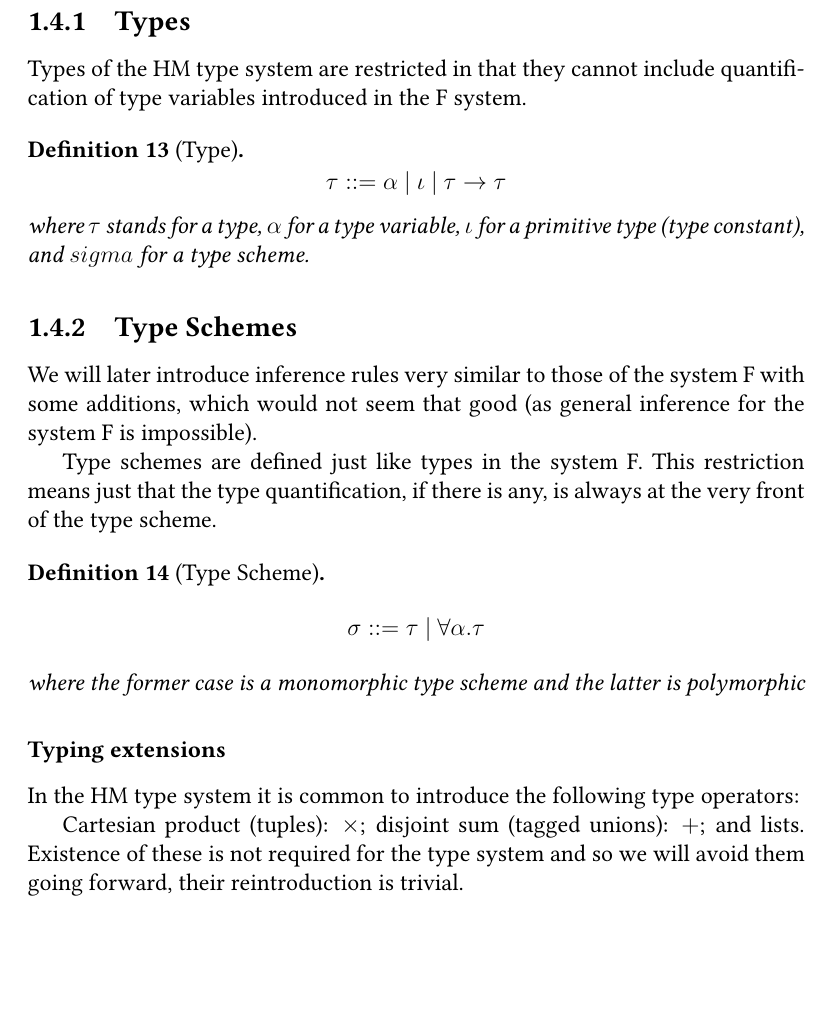
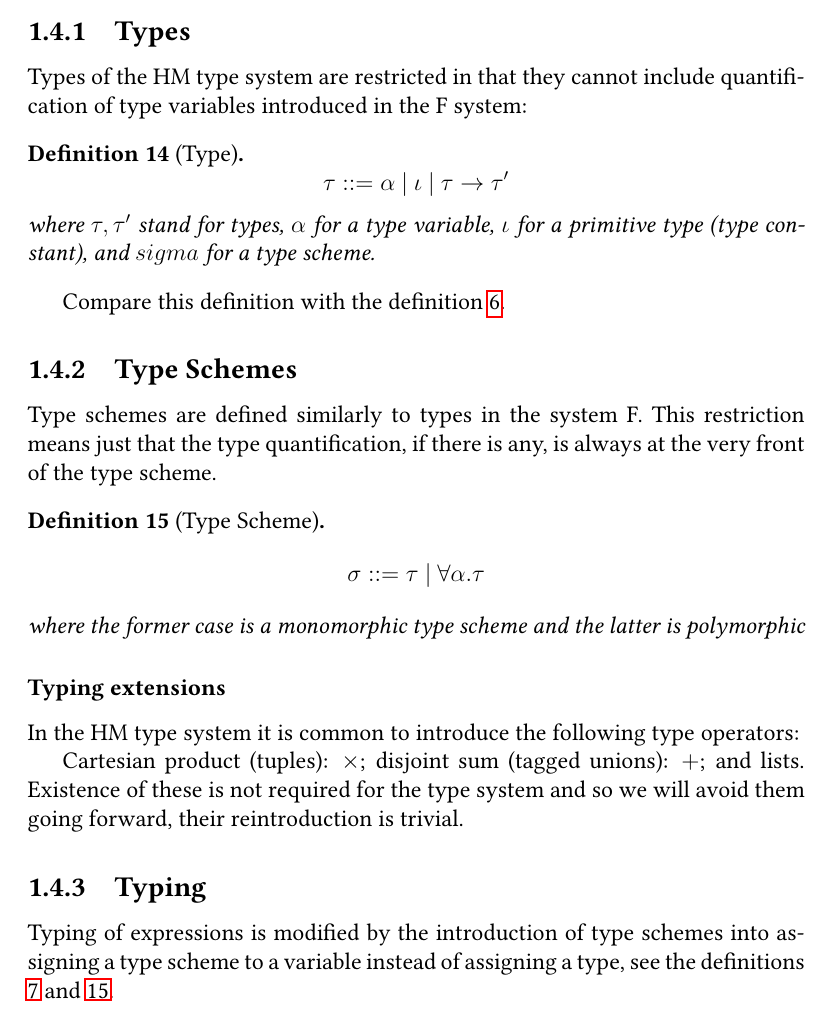
Before and after one commit to jiriklepl/Bachelor-Thesis-Text, a LaTeX thesis (thesis.tex, which reads ch1.tex): part of page 22 of 60, cut so that both start at the same text, the shorter picture padded with empty space. Compiled offline with pdfLaTeX.

Commit message:
more TODO elimination

```diff
--- a/ch1.tex
+++ b/ch1.tex
@@ -223,20 +225,21 @@ $$\text{if}: \forall \alpha . \text{ bool } \rightarrow \alpha \rightarrow \alph
 
 \subsection{Types}
 
-Types of the HM type system are restricted in that they cannot include quantification of type variables introduced in the F system.
+Types of the HM type system are restricted in that they cannot include quantification of type variables introduced in the F system:
 
 \begin{defn}[Type]
-    $$\tau ::= \alpha\ |\ \iota\ |\ \tau \rightarrow \tau$$
-    where $\tau$ stands for a type, $\alpha$ for a type variable, $\iota$ for a primitive type (type constant), and $sigma$ for a type scheme. % TODO: maybe add something to this
+    $$\tau ::= \alpha\ |\ \iota\ |\ \tau \rightarrow \tau'$$
+    where $\tau, \tau'$ stand for types, $\alpha$ for a type variable, $\iota$ for a primitive type (type constant), and $sigma$ for a type scheme.
 \end{defn}
+
+Compare this definition with the definition \ref{defn:typeSTLC}.
 
 \subsection{Type Schemes}
 
-We will later introduce inference rules very similar to those of the system F with some additions, which would not seem that good (as general inference for the system F is impossible). % FIXME: move below
-
-Type schemes are defined just like types in the system F. This restriction means just that the type quantification, if there is any, is always at the very front of the type scheme.
+Type schemes are defined similarly to types in the system F. This restriction means just that the type quantification, if there is any, is always at the very front of the type scheme.
 
 \begin{defn}[Type Scheme]
+    \label{defn:schemeHM}
     $$\sigma ::= \tau\ |\ \forall \alpha . \tau$$
     where the former case is a monomorphic type scheme and the latter is polymorphic
 \end{defn}
@@ -246,6 +249,10 @@ Type schemes are defined just like types in the system F. This restriction means
 In the HM type system it is common to introduce the following type operators:
 
 Cartesian product (tuples): $\times$; disjoint sum (tagged unions): $+$; and lists. Existence of these is not required for the type system and so we will avoid them going forward, their reintroduction is trivial.
+
+\subsection{Typing}
+
+Typing of expressions is modified by the introduction of type schemes into assigning a type scheme to a variable instead of assigning a type, see the definitions \ref{defn:typingSTLC} and \ref{defn:schemeHM}.
 
 \subsection{Type Instantiation}
 
```
Also changed, not shown: ch1.tex (26 more changed lines).
